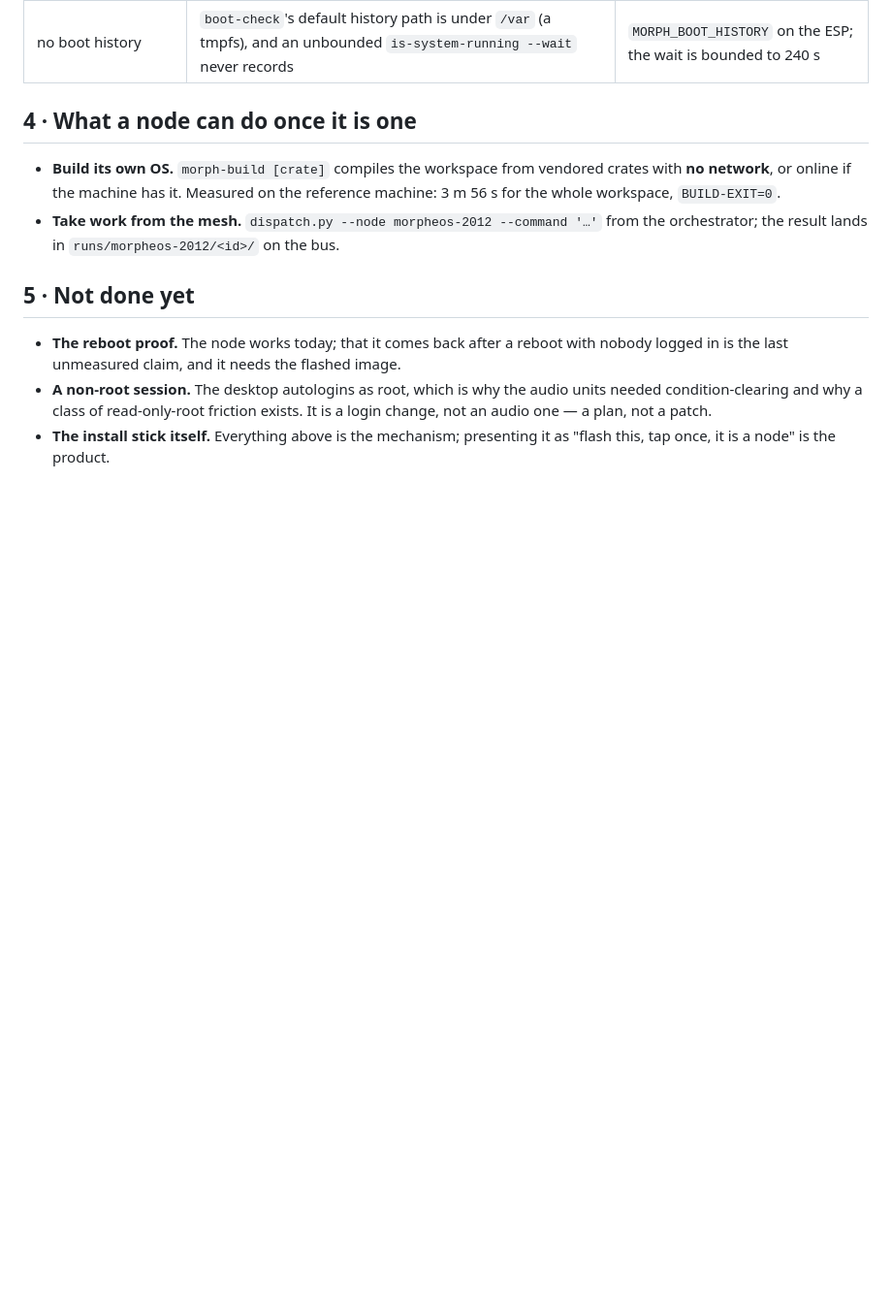
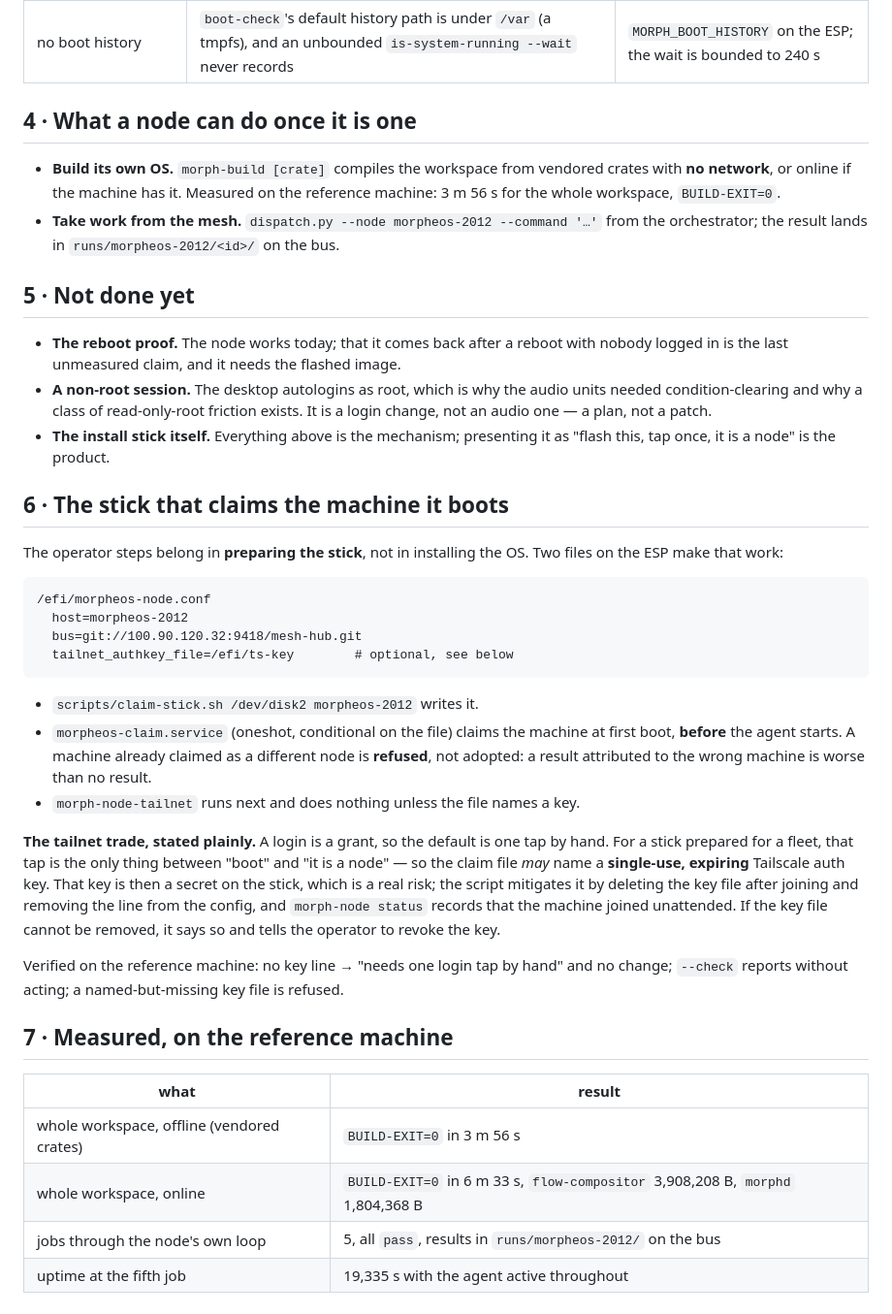
Before and after one commit to robmitchellengineering-hub/MorpheOS, a Markdown page: docs/27-robmesh-node.md, the part around the change. Shown at 97% size. Drawn GitHub-style; blank space fills up the shorter version.

Commit message:
docs(26): the stick that claims the machine it boots, and what has been measured
Adds the claim-file flow (host, bus, optional one-time tailnet key), the trade that key makes
and how the script limits it, and a measured table: offline build 3m56s, online 6m33s, five
jobs through the loop, 19,335s of uptime.

````diff
--- a/docs/27-robmesh-node.md
+++ b/docs/27-robmesh-node.md
@@ -73,3 +73,40 @@ Each of these was measured on the reference machine, and each looked like "the m
   why a class of read-only-root friction exists. It is a login change, not an audio one — a plan, not a patch.
 - **The install stick itself.** Everything above is the mechanism; presenting it as "flash this, tap once, it is a
   node" is the product.
+
+## 6 · The stick that claims the machine it boots
+
+The operator steps belong in **preparing the stick**, not in installing the OS. Two files on the ESP make that
+work:
+
+```
+/efi/morpheos-node.conf
+  host=morpheos-2012
+  bus=git://100.90.120.32:9418/mesh-hub.git
+  tailnet_authkey_file=/efi/ts-key        # optional, see below
+```
+
+- `scripts/claim-stick.sh /dev/disk2 morpheos-2012` writes it.
+- `morpheos-claim.service` (oneshot, conditional on the file) claims the machine at first boot, **before** the
+  agent starts. A machine already claimed as a different node is **refused**, not adopted: a result attributed to
+  the wrong machine is worse than no result.
+- `morph-node-tailnet` runs next and does nothing unless the file names a key.
+
+**The tailnet trade, stated plainly.** A login is a grant, so the default is one tap by hand. For a stick prepared
+for a fleet, that tap is the only thing between "boot" and "it is a node" — so the claim file *may* name a
+**single-use, expiring** Tailscale auth key. That key is then a secret on the stick, which is a real risk; the script
+mitigates it by deleting the key file after joining and removing the line from the config, and `morph-node status`
+records that the machine joined unattended. If the key file cannot be removed, it says so and tells the operator to
+revoke the key.
+
+Verified on the reference machine: no key line → "needs one login tap by hand" and no change; `--check` reports
+without acting; a named-but-missing key file is refused.
+
+## 7 · Measured, on the reference machine
+
+| what | result |
+|---|---|
+| whole workspace, offline (vendored crates) | `BUILD-EXIT=0` in 3 m 56 s |
+| whole workspace, online | `BUILD-EXIT=0` in 6 m 33 s, `flow-compositor` 3,908,208 B, `morphd` 1,804,368 B |
+| jobs through the node's own loop | 5, all `pass`, results in `runs/morpheos-2012/` on the bus |
+| uptime at the fifth job | 19,335 s with the agent active throughout |
````
